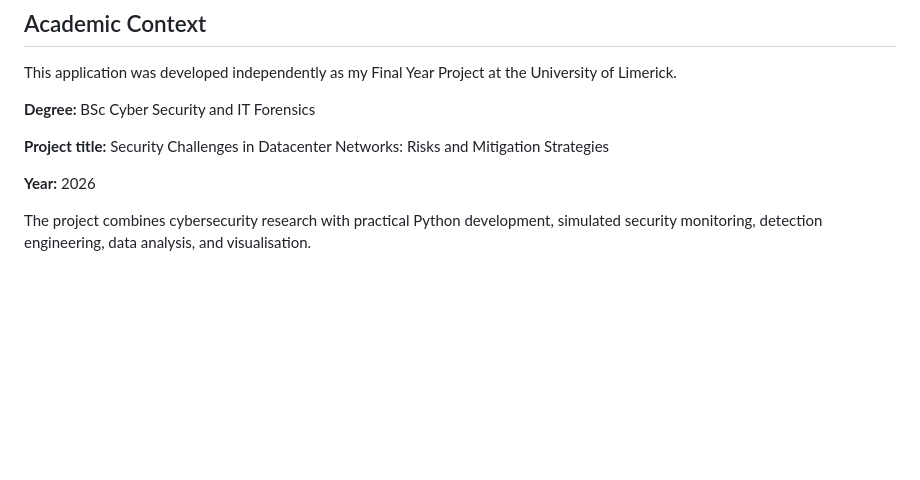
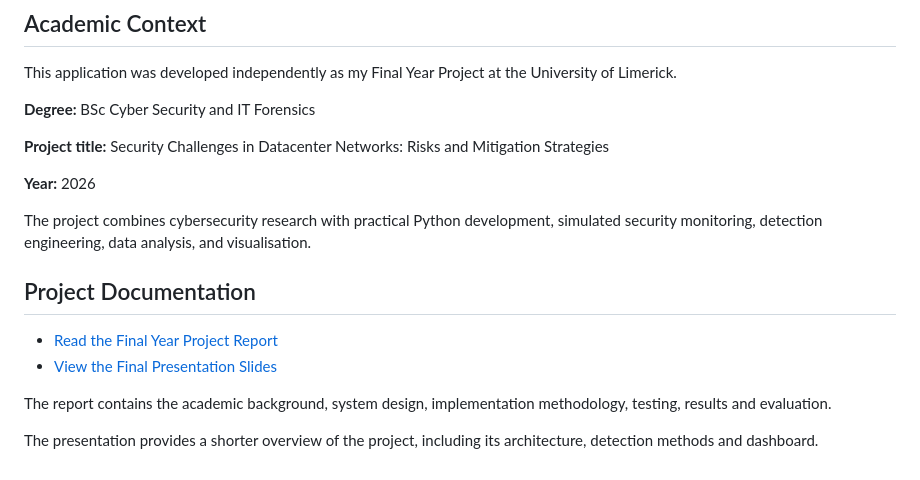
Before and after one commit to ItzSteve04/datacenter-security-log-analyzer, a Markdown page: README.md, the part around the change. Rendered like a GitHub page; blank space fills up the shorter version.

```diff
--- a/README.md
+++ b/README.md
@@ -410,3 +410,15 @@ This application was developed independently as my Final Year Project at the Uni
 **Year:** 2026
 
 The project combines cybersecurity research with practical Python development, simulated security monitoring, detection engineering, data analysis, and visualisation.
+
+
+## Project Documentation
+
+- [Read the Final Year Project Report](docs/Final-Report.pdf)
+- [View the Final Presentation Slides](docs/Final-Presentation-Slides.pdf)
+
+The report contains the academic background, system design,
+implementation methodology, testing, results and evaluation.
+
+The presentation provides a shorter overview of the project,
+including its architecture, detection methods and dashboard.
```
